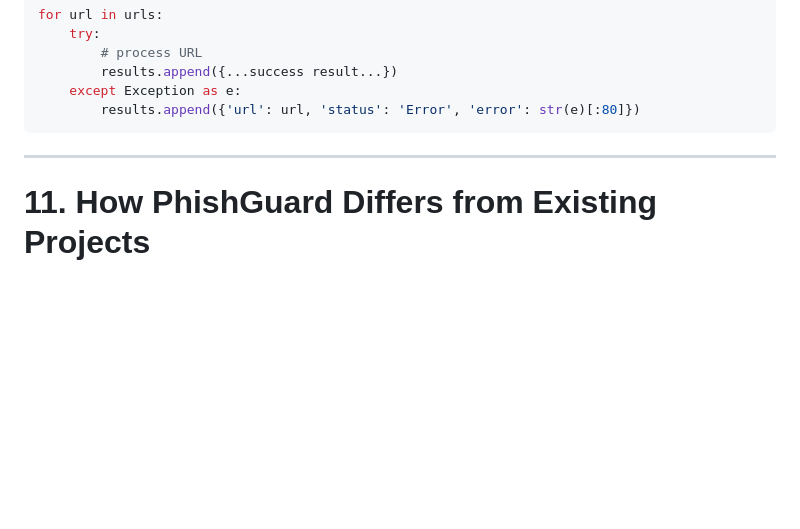
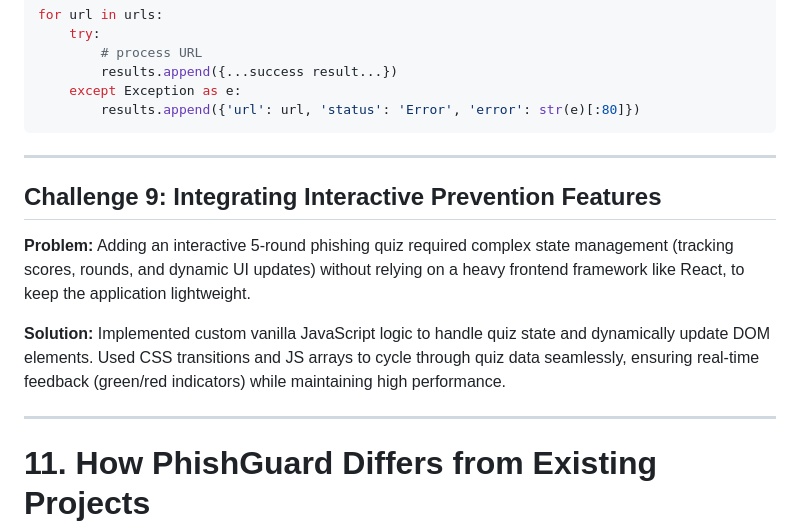
Before and after one commit to code-with-vishnu26/AI-Phishing-detection-using-Machine-Learning, a Markdown page: PROJECT_REPORT.md, the part around the change. Drawn GitHub-style; blank space fills up the shorter version.

```diff
--- a/PROJECT_REPORT.md
+++ b/PROJECT_REPORT.md
@@ -782,6 +782,14 @@ for url in urls:
 
 ---
 
+## Challenge 9: Integrating Interactive Prevention Features
+
+**Problem:** Adding an interactive 5-round phishing quiz required complex state management (tracking scores, rounds, and dynamic UI updates) without relying on a heavy frontend framework like React, to keep the application lightweight.
+
+**Solution:** Implemented custom vanilla JavaScript logic to handle quiz state and dynamically update DOM elements. Used CSS transitions and JS arrays to cycle through quiz data seamlessly, ensuring real-time feedback (green/red indicators) while maintaining high performance.
+
+---
+
 # 11. How PhishGuard Differs from Existing Projects
 
 ## Comparison Matrix
```
Also changed, not shown: README.md (+45 -4 lines).
